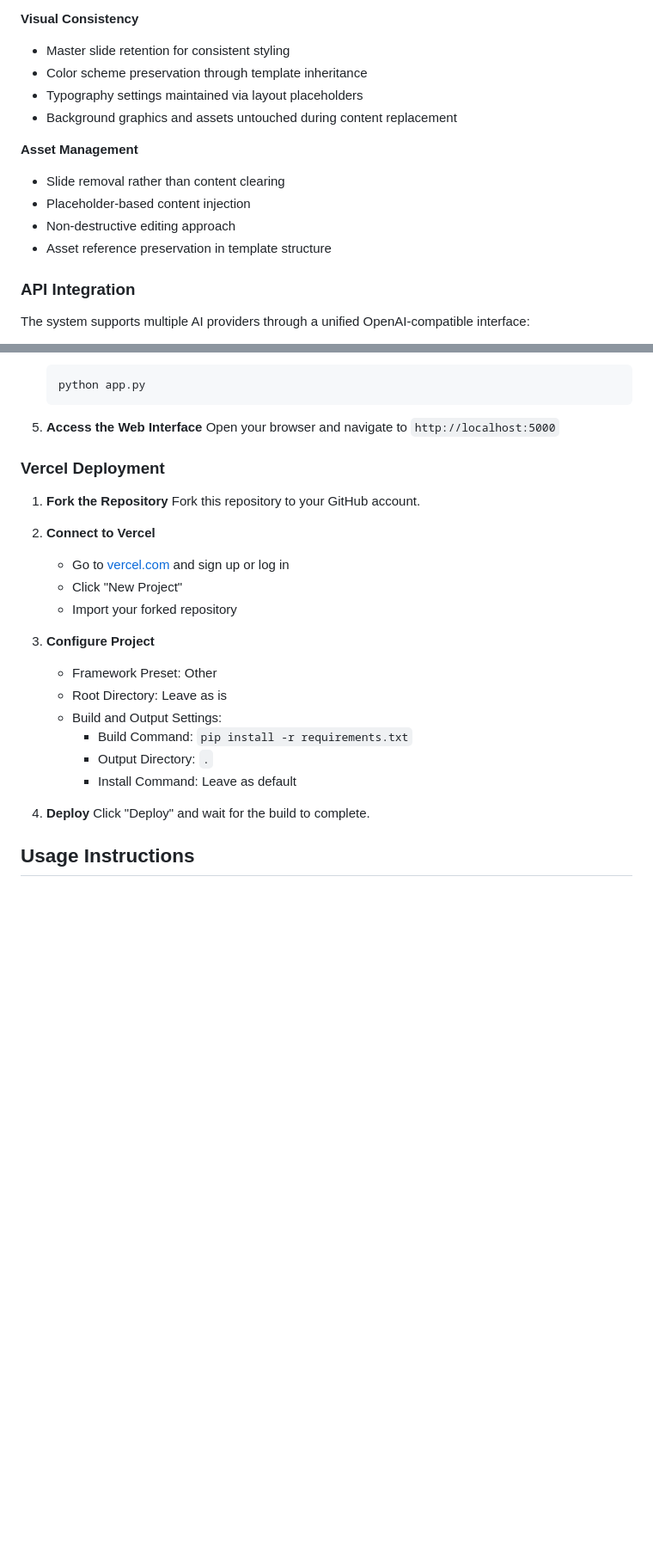
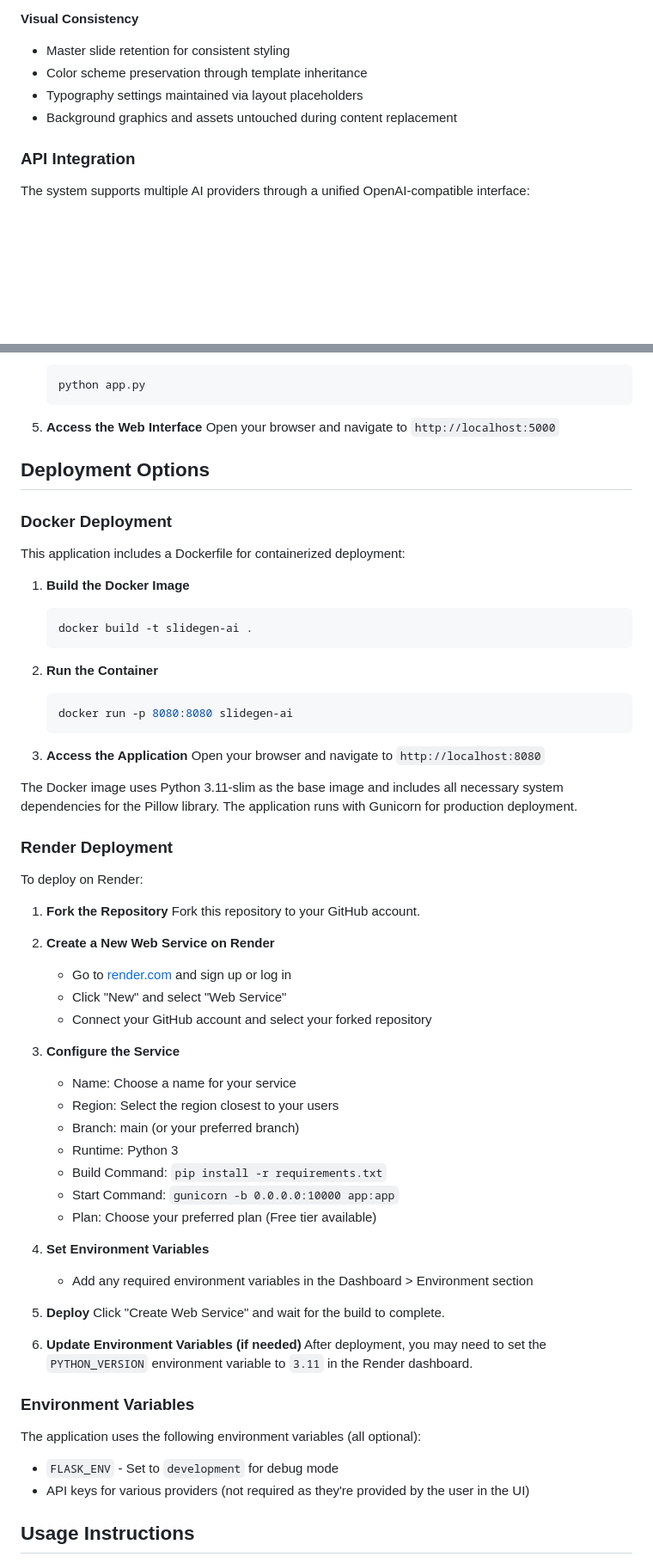
Before and after one commit to Akashog123/PPT_Generator, a Markdown page: README.md, 2 parts joined by grey strips. Shown at 86% size. Rendered like a GitHub page; blank space fills up the shorter version.

````diff
--- a/README.md
+++ b/README.md
@@ -92,12 +83,6 @@ The application preserves template integrity through several mechanisms:
 - Typography settings maintained via layout placeholders
 - Background graphics and assets untouched during content replacement
 
-**Asset Management**
-- Slide removal rather than content clearing
-- Placeholder-based content injection
-- Non-destructive editing approach
-- Asset reference preservation in template structure
-
 ### API Integration
 
 The system supports multiple AI providers through a unified OpenAI-compatible interface:
@@ -139,29 +124,66 @@ Each provider is configured with appropriate base URLs and model mappings, with
    python app.py
    ```
 
-6. **Access the Web Interface**
+5. **Access the Web Interface**
    Open your browser and navigate to `http://localhost:5000`
 
-### Vercel Deployment
+## Deployment Options
+
+### Docker Deployment
+
+This application includes a Dockerfile for containerized deployment:
+
+1. **Build the Docker Image**
+   ```bash
+   docker build -t slidegen-ai .
+   ```
+
+2. **Run the Container**
+   ```bash
+   docker run -p 8080:8080 slidegen-ai
+   ```
+
+3. **Access the Application**
+   Open your browser and navigate to `http://localhost:8080`
+
+The Docker image uses Python 3.11-slim as the base image and includes all necessary system dependencies for the Pillow library. The application runs with Gunicorn for production deployment.
+
+### Render Deployment
+
+To deploy on Render:
 
 1. **Fork the Repository**
    Fork this repository to your GitHub account.
 
-2. **Connect to Vercel**
-   - Go to [vercel.com](https://vercel.com/) and sign up or log in
-   - Click "New Project"
-   - Import your forked repository
+2. **Create a New Web Service on Render**
+   - Go to [render.com](https://render.com/) and sign up or log in
+   - Click "New" and select "Web Service"
+   - Connect your GitHub account and select your forked repository
 
-3. **Configure Project**
-   - Framework Preset: Other
-   - Root Directory: Leave as is
-   - Build and Output Settings:
-     - Build Command: `pip install -r requirements.txt`
-     - Output Directory: `.`
-     - Install Command: Leave as default
+3. **Configure the Service**
+   - Name: Choose a name for your service
+   - Region: Select the region closest to your users
+   - Branch: main (or your preferred branch)
+   - Runtime: Python 3
+   - Build Command: `pip install -r requirements.txt`
+   - Start Command: `gunicorn -b 0.0.0.0:10000 app:app`
+   - Plan: Choose your preferred plan (Free tier available)
 
-4. **Deploy**
-   Click "Deploy" and wait for the build to complete.
+4. **Set Environment Variables**
+   - Add any required environment variables in the Dashboard > Environment section
+
+5. **Deploy**
+   Click "Create Web Service" and wait for the build to complete.
+
+6. **Update Environment Variables (if needed)**
+   After deployment, you may need to set the `PYTHON_VERSION` environment variable to `3.11` in the Render dashboard.
+
+### Environment Variables
+
+The application uses the following environment variables (all optional):
+
+- `FLASK_ENV` - Set to `development` for debug mode
+- API keys for various providers (not required as they're provided by the user in the UI)
 
 ## Usage Instructions
 
````
Also changed, not shown: other parts of README.md (+4 -14 lines).
